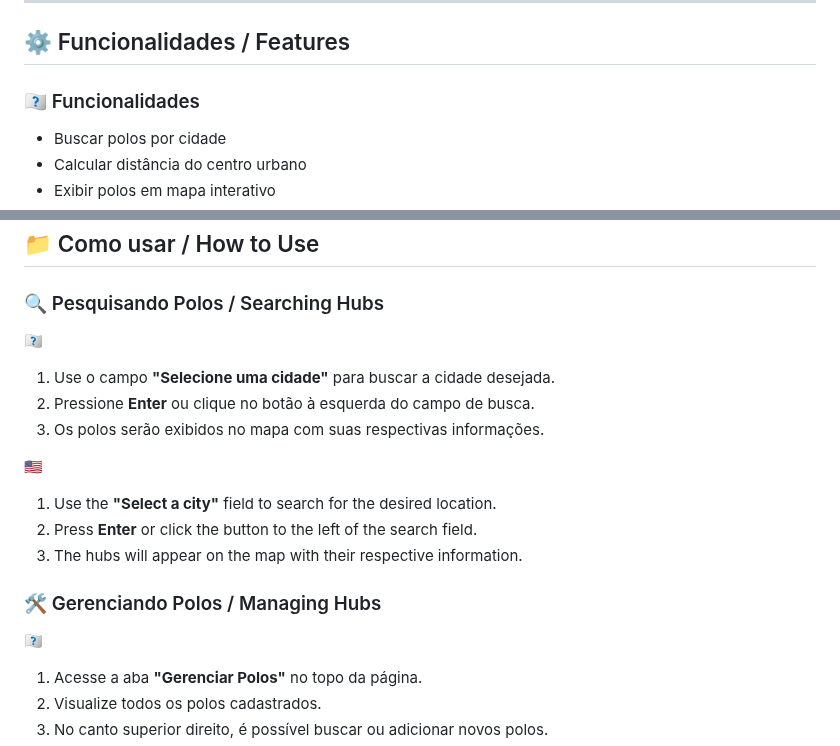
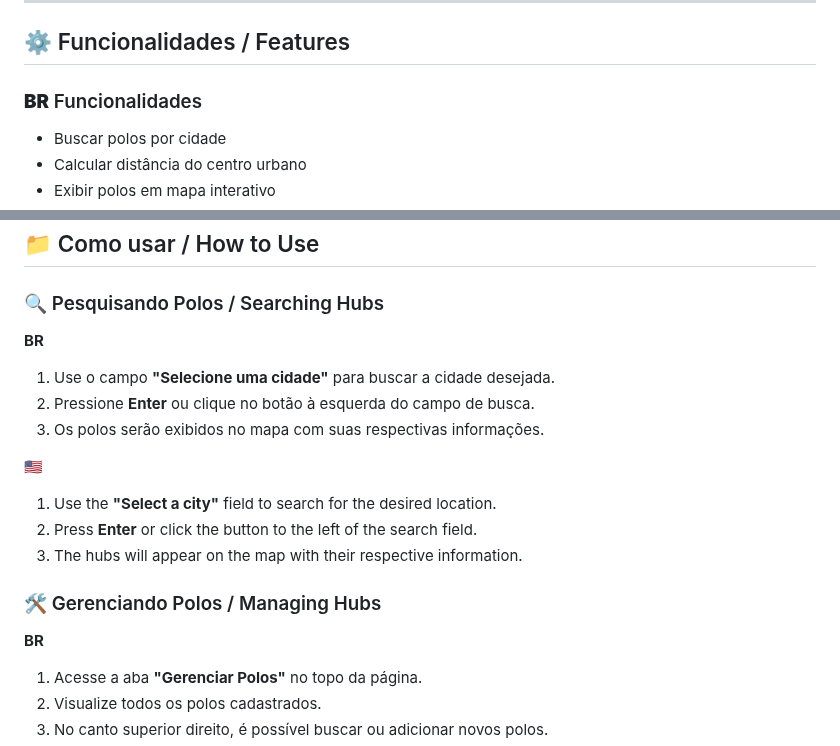
Before and after one commit to And5reas/PolosSearch, a Markdown page: readme.md, 2 parts joined by grey strips. Rendered like a GitHub page.

```diff
--- a/readme.md
+++ b/readme.md
@@ -27,7 +27,7 @@
 
 ## ⚙️ Funcionalidades / Features
 
-### 🇷🇷 Funcionalidades
+### **BR** Funcionalidades
 
 * Buscar polos por cidade
 * Calcular distância do centro urbano
@@ -59,7 +59,7 @@
 
 ### 🔍 Pesquisando Polos / Searching Hubs
 
-🇷🇷
+**BR**
 
 1. Use o campo **"Selecione uma cidade"** para buscar a cidade desejada.
 2. Pressione **Enter** ou clique no botão à esquerda do campo de busca.
@@ -73,7 +73,7 @@
 
 ### 🛠️ Gerenciando Polos / Managing Hubs
 
-🇷🇷
+**BR**
 
 1. Acesse a aba **"Gerenciar Polos"** no topo da página.
 2. Visualize todos os polos cadastrados.
```
